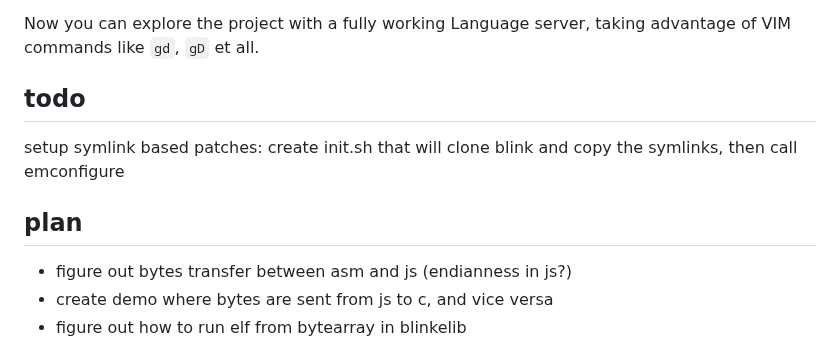
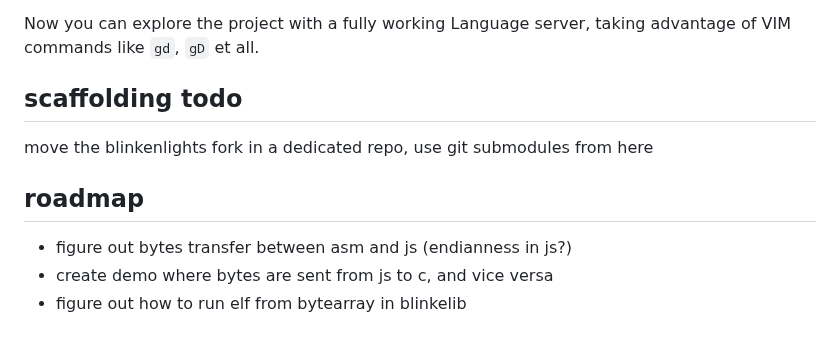
Before and after one commit to robalb/x86-64-playground, a Markdown page: emscripten_blink/readme.md, the part around the change. GitHub-like rendering.

```diff
--- a/emscripten_blink/readme.md
+++ b/emscripten_blink/readme.md
@@ -95,13 +95,11 @@ VIM commands like `gd`, `gD` et all.
 
 
 
-## todo
+## scaffolding todo
 
-setup symlink based patches: create
-init.sh that will clone blink and copy the symlinks,
-then call emconfigure
+move the blinkenlights fork in a dedicated repo, use git submodules from here
 
-## plan
+## roadmap
 
 - figure out bytes transfer between asm and js (endianness in js?)
 - create demo where bytes are sent from js to c, and vice versa
```
